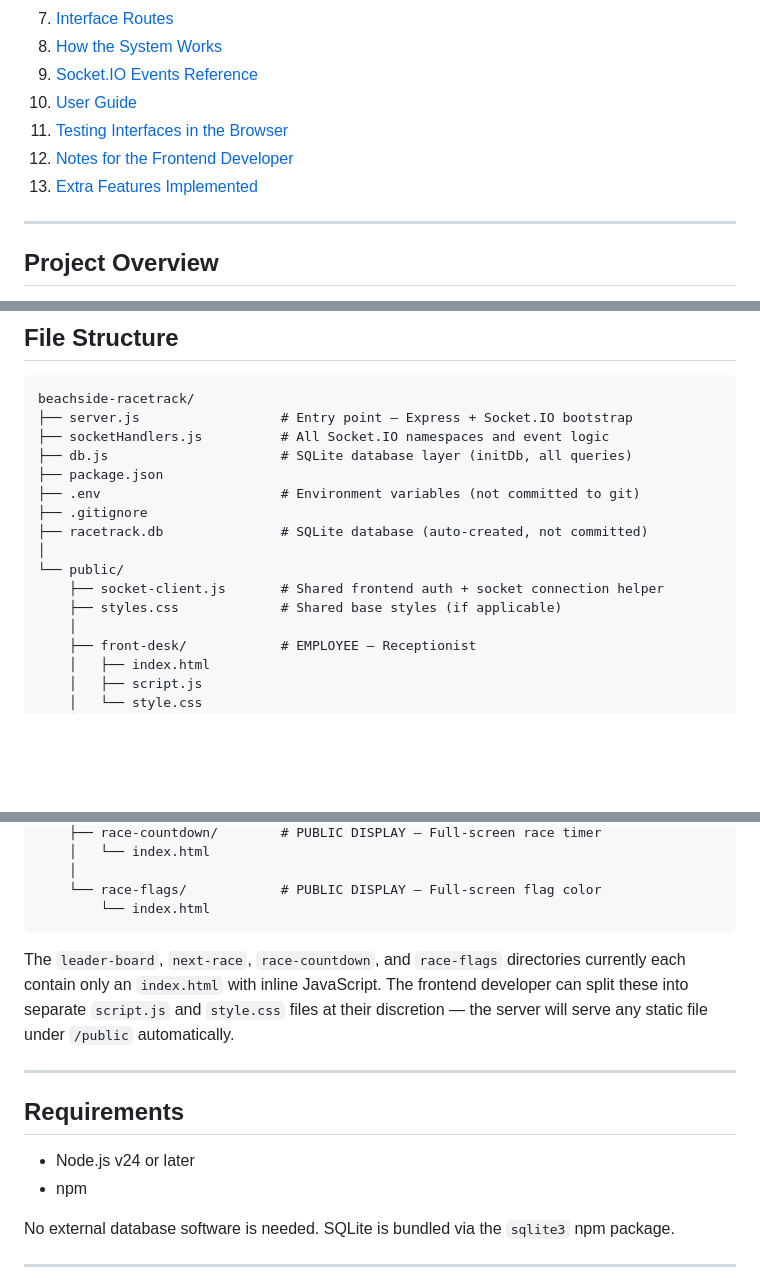
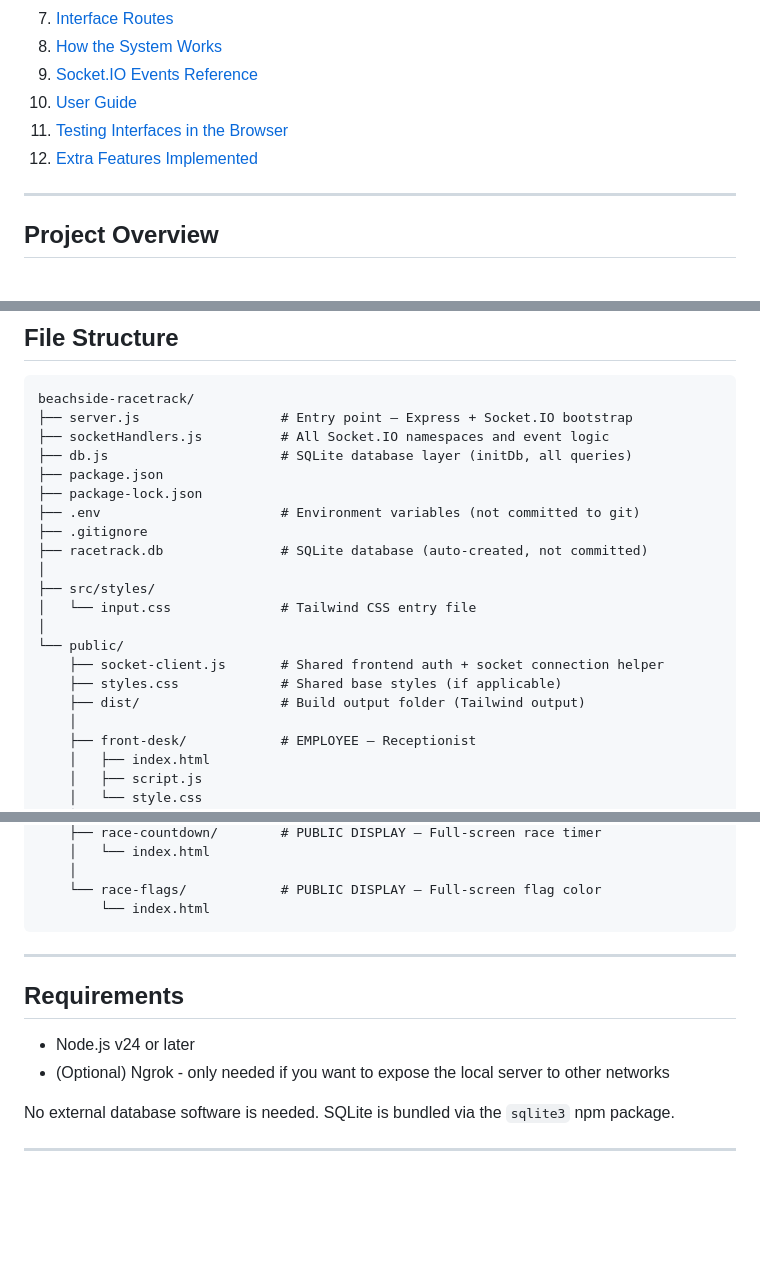
Before and after one commit to imranshiundu/racetrack, a Markdown page: README.md, 3 parts joined by grey strips. Rendered like a GitHub page; blank space fills up the shorter version.

````diff
--- a/README.md
+++ b/README.md
@@ -17,8 +17,7 @@ A real-time race control and spectator information system for Beachside Racetrac
 9. [Socket.IO Events Reference](#socketio-events-reference)
 10. [User Guide](#user-guide)
 11. [Testing Interfaces in the Browser](#testing-interfaces-in-the-browser)
-12. [Notes for the Frontend Developer](#notes-for-the-frontend-developer)
-13. [Extra Features Implemented](#extra-features-implemented)
+12. [Extra Features Implemented](#extra-features-implemented)
 
 ---
 
@@ -53,13 +52,18 @@ beachside-racetrack/
 ├── socketHandlers.js          # All Socket.IO namespaces and event logic
 ├── db.js                      # SQLite database layer (initDb, all queries)
 ├── package.json
+├── package-lock.json
 ├── .env                       # Environment variables (not committed to git)
 ├── .gitignore
 ├── racetrack.db               # SQLite database (auto-created, not committed)
 │
+├── src/styles/
+│   └── input.css              # Tailwind CSS entry file
+│
 └── public/
     ├── socket-client.js       # Shared frontend auth + socket connection helper
     ├── styles.css             # Shared base styles (if applicable)
+    ├── dist/                  # Build output folder (Tailwind output)
     │
     ├── front-desk/            # EMPLOYEE — Receptionist
     │   ├── index.html
@@ -89,14 +93,13 @@ beachside-racetrack/
         └── index.html
 ```
 
-The `leader-board`, `next-race`, `race-countdown`, and `race-flags` directories currently each contain only an `index.html` with inline JavaScript. The frontend developer can split these into separate `script.js` and `style.css` files at their discretion — the server will serve any static file under `/public` automatically.
 
 ---
 
 ## Requirements
 
 - Node.js v24 or later
-- npm
+- (Optional) Ngrok - only needed if you want to expose the local server to other networks
 
 No external database software is needed. SQLite is bundled via the `sqlite3` npm package.
 
````
Also changed, not shown: other parts of README.md (+4 -62 lines).
